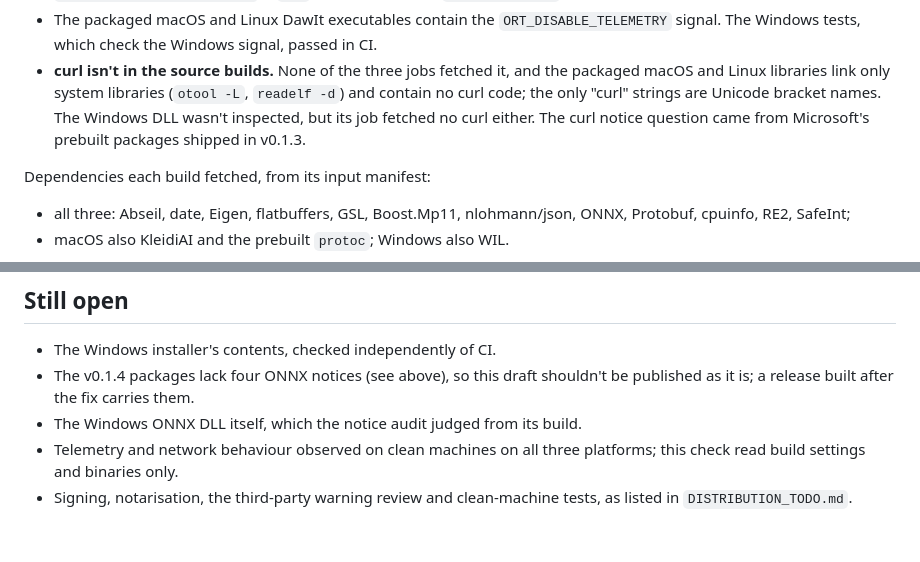
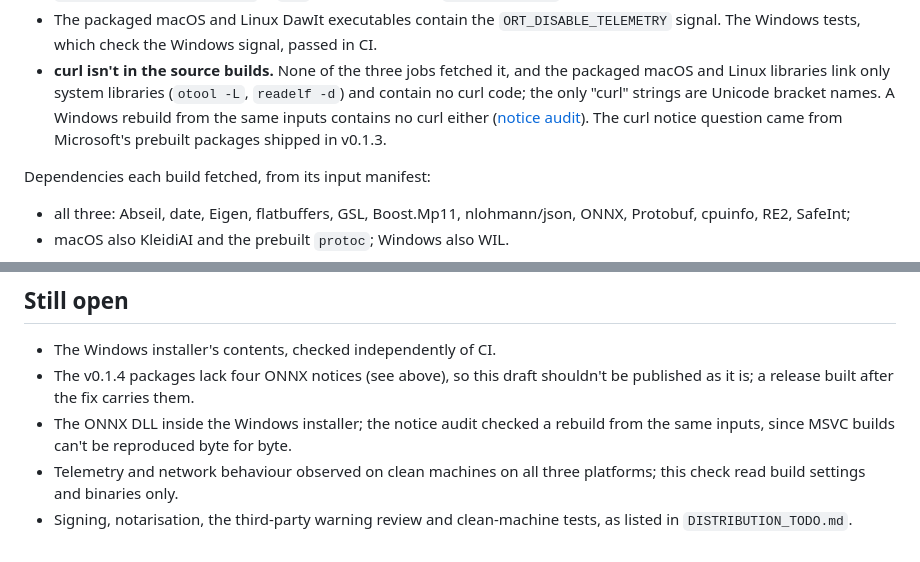
Before and after one commit to geertvandamme/dawit, a Markdown page: docs/release-v0.1.4-verification.md, 2 parts joined by grey strips. GitHub-like rendering.

```diff
--- a/docs/release-v0.1.4-verification.md
+++ b/docs/release-v0.1.4-verification.md
@@ -55,8 +55,9 @@ library it built.
 - **curl isn't in the source builds.** None of the three jobs fetched it, and
   the packaged macOS and Linux libraries link only system libraries (`otool -L`,
   `readelf -d`) and contain no curl code; the only "curl" strings are Unicode
-  bracket names. The Windows DLL wasn't inspected, but its job fetched no curl
-  either. The curl notice question came from Microsoft's prebuilt packages
+  bracket names. A Windows rebuild
+  from the same inputs contains no curl either
+  ([notice audit](release-v0.1.4-onnx-notice-audit.md#windows-x64)). The curl notice question came from Microsoft's prebuilt packages
   shipped in v0.1.3.
 
 Dependencies each build fetched, from its input manifest:
@@ -89,7 +90,8 @@ compares the installed licence files with the tag; it passed.
 - The Windows installer's contents, checked independently of CI.
 - The v0.1.4 packages lack four ONNX notices (see above), so this draft
   shouldn't be published as it is; a release built after the fix carries them.
-- The Windows ONNX DLL itself, which the notice audit judged from its build.
+- The ONNX DLL inside the Windows installer; the notice audit checked a rebuild
+  from the same inputs, since MSVC builds can't be reproduced byte for byte.
 - Telemetry and network behaviour observed on clean machines on all three
   platforms; this check read build settings and binaries only.
 - Signing, notarisation, the third-party warning review and clean-machine
```
Also changed, not shown: DISTRIBUTION_TODO.md (+3 -3 lines), docs/release-v0.1.4-onnx-notice-audit.md (+45 -6 lines).
